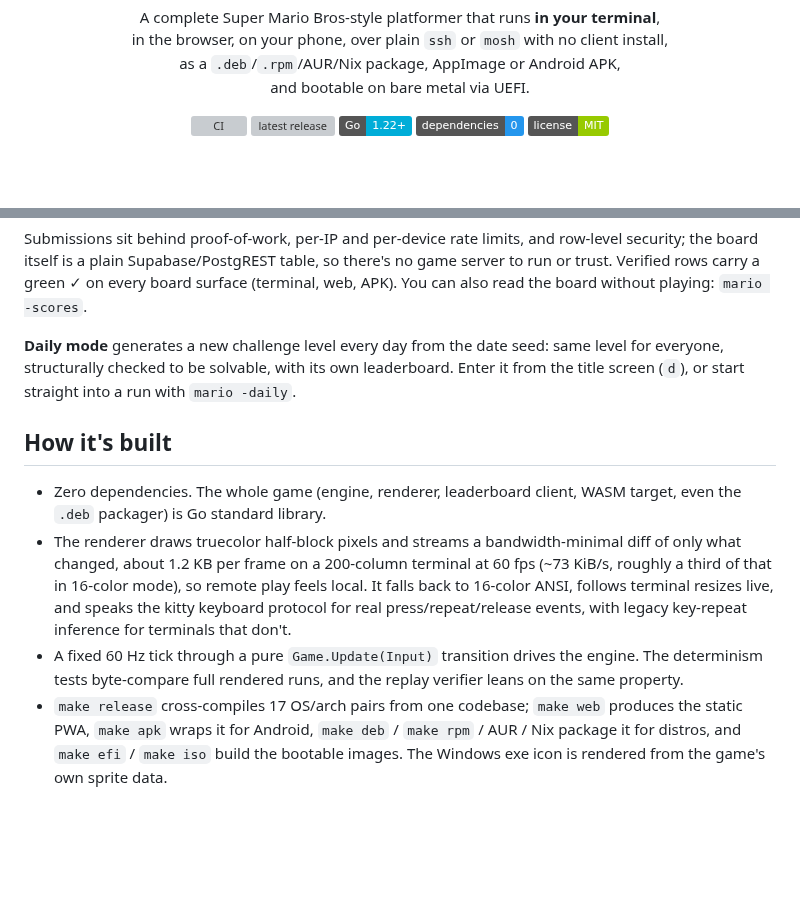
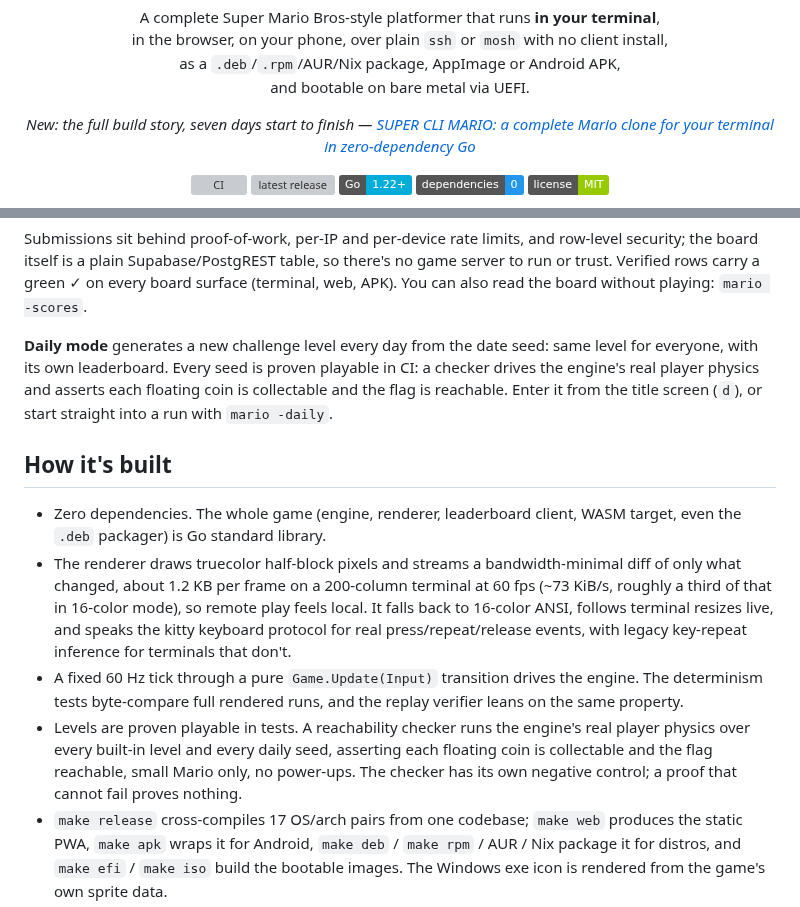
Before and after one commit to Daviey/mario, a Markdown page: README.md, 2 parts joined by grey strips. Drawn GitHub-style; badges without logos; blank space fills up the shorter version; grey boxes are pictures that could not be loaded.

Commit message:
readme: link the build story, note the playability proofs

```diff
--- a/README.md
+++ b/README.md
@@ -9,6 +9,11 @@
   in the browser, on your phone, over plain <code>ssh</code> or <code>mosh</code> with no client install,<br />
   as a <code>.deb</code>/<code>.rpm</code>/AUR/Nix package, AppImage or Android APK,<br />
   and bootable on bare metal via UEFI.
+</p>
+
+<p align="center">
+  <em>New: the full build story, seven days start to finish —
+  <a href="https://blog.daviey.com/posts/super-cli-mario-terminal-in-six-days/">SUPER CLI MARIO: a complete Mario clone for your terminal in zero-dependency Go</a></em>
 </p>
 
 <p align="center">
@@ -155,8 +160,9 @@ board surface (terminal, web, APK). You can also read the board without
 playing: `mario -scores`.
 
 **Daily mode** generates a new challenge level every day from the date seed:
-same level for everyone, structurally checked to be solvable, with its own
-leaderboard. Enter it from the title screen (`d`), or start straight into a
+same level for everyone, with its own leaderboard. Every seed is proven
+playable in CI: a checker drives the engine's real player physics and
+asserts each floating coin is collectable and the flag is reachable. Enter it from the title screen (`d`), or start straight into a
 run with `mario -daily`.
 
 ## How it's built
@@ -172,6 +178,11 @@ run with `mario -daily`.
 * A fixed 60 Hz tick through a pure `Game.Update(Input)` transition drives the
   engine. The determinism tests byte-compare full rendered runs, and the replay
   verifier leans on the same property.
+* Levels are proven playable in tests. A reachability checker runs the
+  engine's real player physics over every built-in level and every daily
+  seed, asserting each floating coin is collectable and the flag reachable,
+  small Mario only, no power-ups. The checker has its own negative control;
+  a proof that cannot fail proves nothing.
 * `make release` cross-compiles 17 OS/arch pairs from one codebase; `make web`
   produces the static PWA, `make apk` wraps it for Android, `make deb` /
   `make rpm` / AUR / Nix package it for distros, and `make efi` / `make iso`
```
